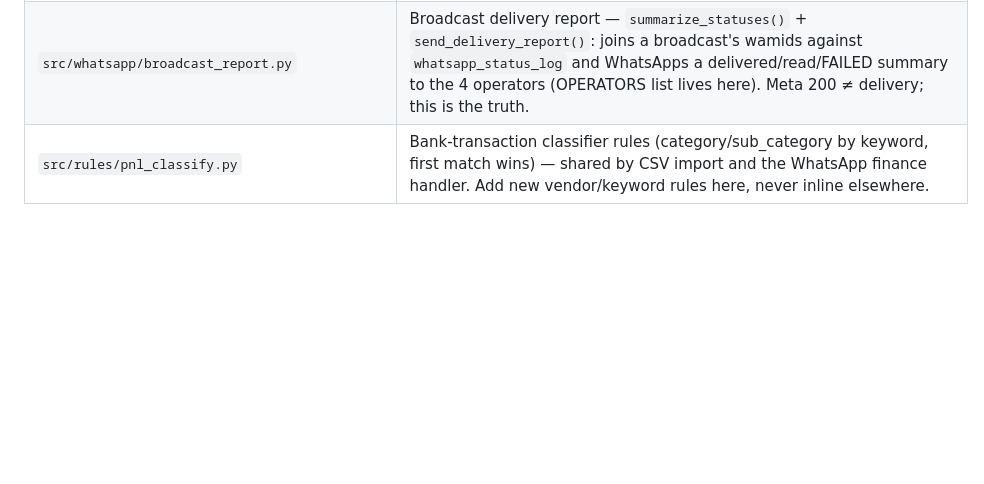
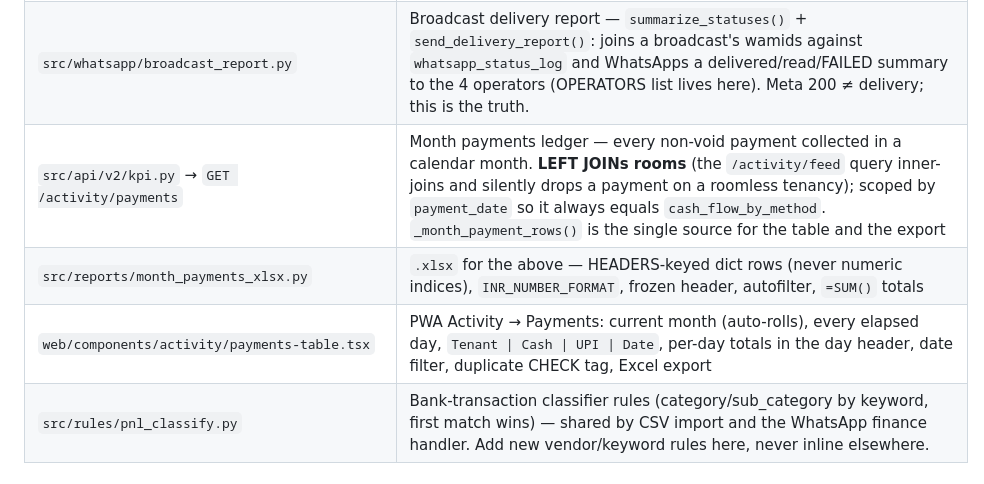
Before and after one commit to cozeevoemp1-ctrl/cozeevo-pg-accountant, a Markdown page: CLAUDE.md, the part around the change. GitHub-like rendering; blank space fills up the shorter version.

```diff
--- a/CLAUDE.md
+++ b/CLAUDE.md
@@ -222,6 +222,9 @@ Kiran's Excel (offline)
 | `scripts/_send_laundry_notice.py` | One-off manual broadcast: `laundry_rules_notice` template to all active tenants + operator CC (same reliable `send_template()` path for both — see [[rules_whatsapp_cc]] for why CC must never use free-form text). Dry-run by default, `--send` for live. |
 | `scripts/_send_bike_parking_notice.py` | **Canonical broadcast recipe** — operators FIRST (TIER_250 cap: 250 unique conversations/24h silently drops whoever sits past position 250), wamid collection, delivery report at end. Copy this for future notices. |
 | `src/whatsapp/broadcast_report.py` | Broadcast delivery report — `summarize_statuses()` + `send_delivery_report()`: joins a broadcast's wamids against `whatsapp_status_log` and WhatsApps a delivered/read/FAILED summary to the 4 operators (OPERATORS list lives here). Meta 200 ≠ delivery; this is the truth. |
+| `src/api/v2/kpi.py` → `GET /activity/payments` | Month payments ledger — every non-void payment collected in a calendar month. **LEFT JOINs rooms** (the `/activity/feed` query inner-joins and silently drops a payment on a roomless tenancy); scoped by `payment_date` so it always equals `cash_flow_by_method`. `_month_payment_rows()` is the single source for the table and the export |
+| `src/reports/month_payments_xlsx.py` | `.xlsx` for the above — HEADERS-keyed dict rows (never numeric indices), `INR_NUMBER_FORMAT`, frozen header, autofilter, `=SUM()` totals |
+| `web/components/activity/payments-table.tsx` | PWA Activity → Payments: current month (auto-rolls), every elapsed day, `Tenant \| Cash \| UPI \| Date`, per-day totals in the day header, date filter, duplicate CHECK tag, Excel export |
 | `src/rules/pnl_classify.py` | Bank-transaction classifier rules (category/sub_category by keyword, first match wins) — shared by CSV import and the WhatsApp finance handler. Add new vendor/keyword rules here, never inline elsewhere. |
 
 ## DO NOT touch
```
Also changed, not shown: docs/CHANGELOG.md (+27 -0 lines).
